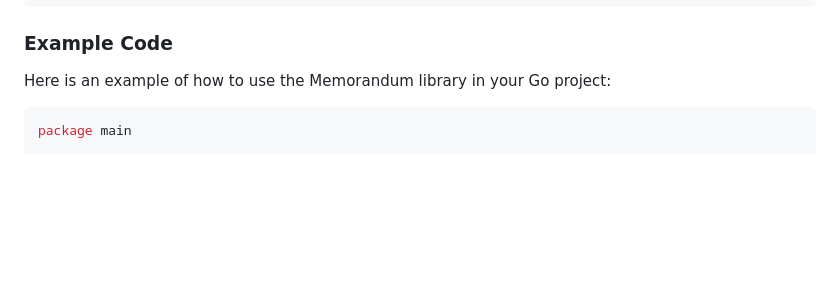
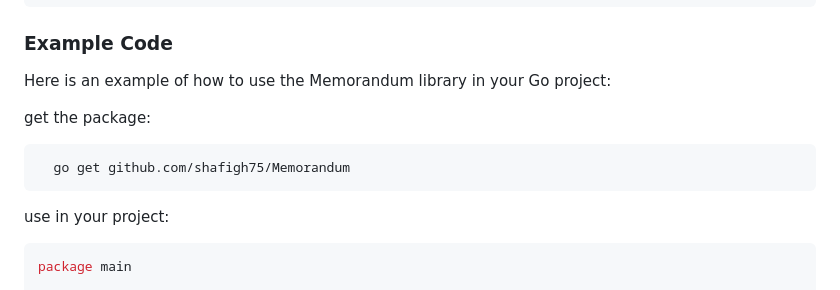
Before and after one commit to shafigh75/Memorandum, a Markdown page: README.md, the part around the change. Drawn GitHub-style; blank space fills up the shorter version.

````diff
--- a/README.md
+++ b/README.md
@@ -66,6 +66,12 @@ Memorandum uses a configuration file to set various parameters such as the numbe
 ### Example Code
 Here is an example of how to use the Memorandum library in your Go project:
 
+get the package:
+```sh
+  go get github.com/shafigh75/Memorandum
+```
+
+use in your project:
 ```go
 package main
 
````
